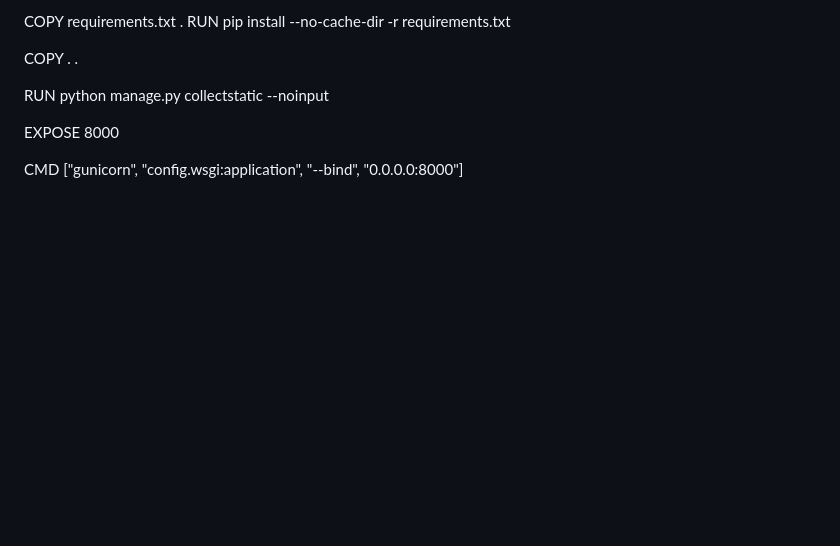
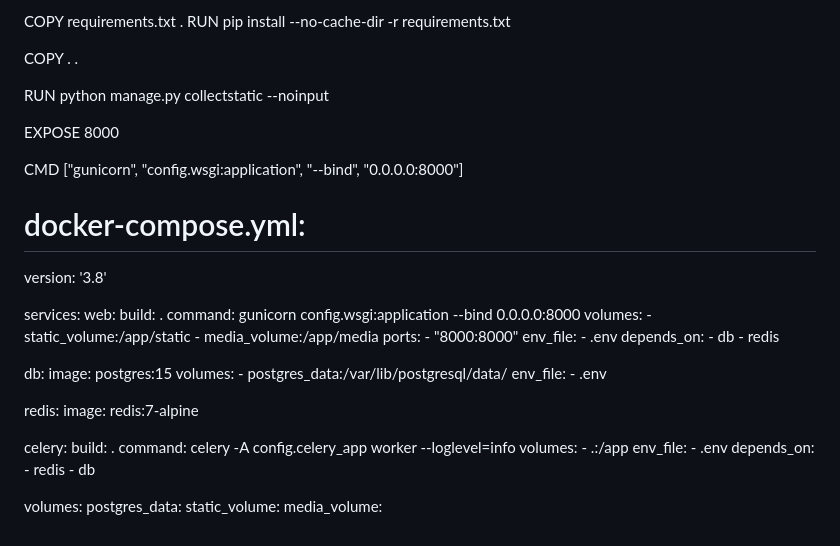
Before and after one commit to AdeyaOduor/vehicle_tracking, a Markdown page: README.md, the part around the change. Rendered like a GitHub page; blank space fills up the shorter version.

```diff
--- a/README.md
+++ b/README.md
@@ -179,3 +179,47 @@ RUN python manage.py collectstatic --noinput
 EXPOSE 8000
 
 CMD ["gunicorn", "config.wsgi:application", "--bind", "0.0.0.0:8000"]
+
+# docker-compose.yml:
+version: '3.8'
+
+services:
+  web:
+    build: .
+    command: gunicorn config.wsgi:application --bind 0.0.0.0:8000
+    volumes:
+      - static_volume:/app/static
+      - media_volume:/app/media
+    ports:
+      - "8000:8000"
+    env_file:
+      - .env
+    depends_on:
+      - db
+      - redis
+
+  db:
+    image: postgres:15
+    volumes:
+      - postgres_data:/var/lib/postgresql/data/
+    env_file:
+      - .env
+
+  redis:
+    image: redis:7-alpine
+
+  celery:
+    build: .
+    command: celery -A config.celery_app worker --loglevel=info
+    volumes:
+      - .:/app
+    env_file:
+      - .env
+    depends_on:
+      - redis
+      - db
+
+volumes:
+  postgres_data:
+  static_volume:
+  media_volume:
```
